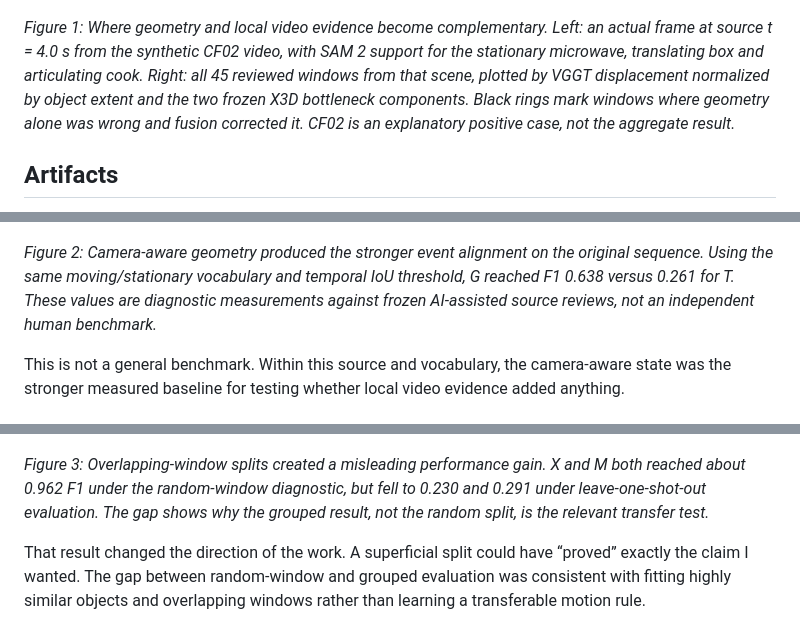
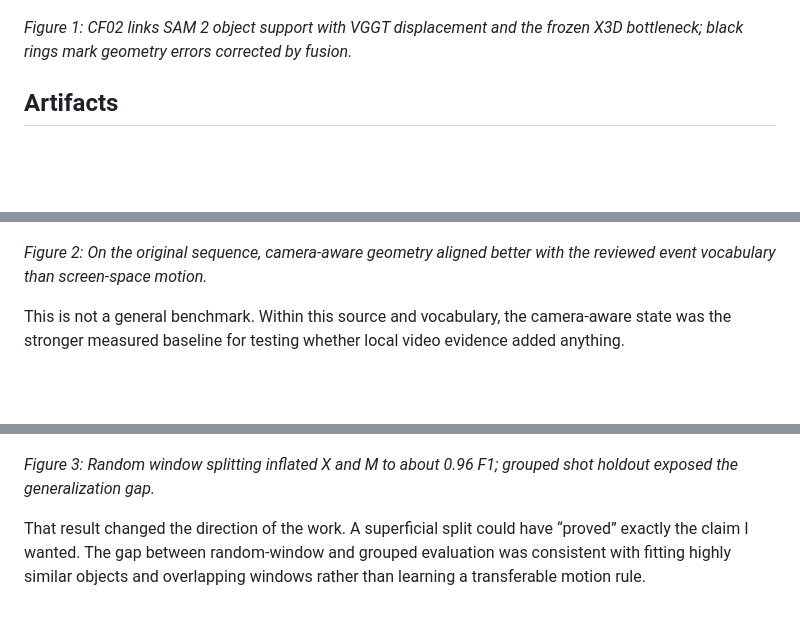
Before and after one commit to vlada22/grounded-temporal-intelligence-public, a Markdown page: ARTICLE.md, 3 parts joined by grey strips. GitHub-like rendering; blank space fills up the shorter version.

Commit message:
Shorten article figure captions

```diff
--- a/ARTICLE.md
+++ b/ARTICLE.md
@@ -16,7 +16,7 @@ The scene below is the clearest visual summary. It starts from an actual frame i
 
 ![CF02 actual scene and measured fusion cube](assets/figures/figure-cf-06-scene-fusion-cube.png)
 
-*Figure 1: Where geometry and local video evidence become complementary. Left: an actual frame at source t = 4.0 s from the synthetic CF02 video, with SAM 2 support for the stationary microwave, translating box and articulating cook. Right: all 45 reviewed windows from that scene, plotted by VGGT displacement normalized by object extent and the two frozen X3D bottleneck components. Black rings mark windows where geometry alone was wrong and fusion corrected it. CF02 is an explanatory positive case, not the aggregate result.*
+*Figure 1: CF02 links SAM 2 object support with VGGT displacement and the frozen X3D bottleneck; black rings mark geometry errors corrected by fusion.*
 
 ## Artifacts
 
@@ -66,7 +66,7 @@ Against two frozen AI-assisted source reviews — used as provisional reference
 
 ![Strict common-vocabulary T/G event alignment](assets/figures/figure-01-ftg-strict-alignment.png)
 
-*Figure 2: Camera-aware geometry produced the stronger event alignment on the original sequence. Using the same moving/stationary vocabulary and temporal IoU threshold, G reached F1 0.638 versus 0.261 for T. These values are diagnostic measurements against frozen AI-assisted source reviews, not an independent human benchmark.*
+*Figure 2: On the original sequence, camera-aware geometry aligned better with the reviewed event vocabulary than screen-space motion.*
 
 This is not a general benchmark. Within this source and vocabulary, the camera-aware state was the stronger measured baseline for testing whether local video evidence added anything.
 
@@ -86,7 +86,7 @@ The most revealing diagnostic was deliberately invalid. When overlapping windows
 
 ![Split leakage diagnostic](assets/figures/figure-fusion-v2-leakage-diagnostic.png)
 
-*Figure 3: Overlapping-window splits created a misleading performance gain. X and M both reached about 0.962 F1 under the random-window diagnostic, but fell to 0.230 and 0.291 under leave-one-shot-out evaluation. The gap shows why the grouped result, not the random split, is the relevant transfer test.*
+*Figure 3: Random window splitting inflated X and M to about 0.96 F1; grouped shot holdout exposed the generalization gap.*
 
 That result changed the direction of the work. A superficial split could have “proved” exactly the claim I wanted. The gap between random-window and grouped evaluation was consistent with fitting highly similar objects and overlapping windows rather than learning a transferable motion rule.
 
```
Also changed, not shown: other parts of ARTICLE.md (+3 -3 lines).
